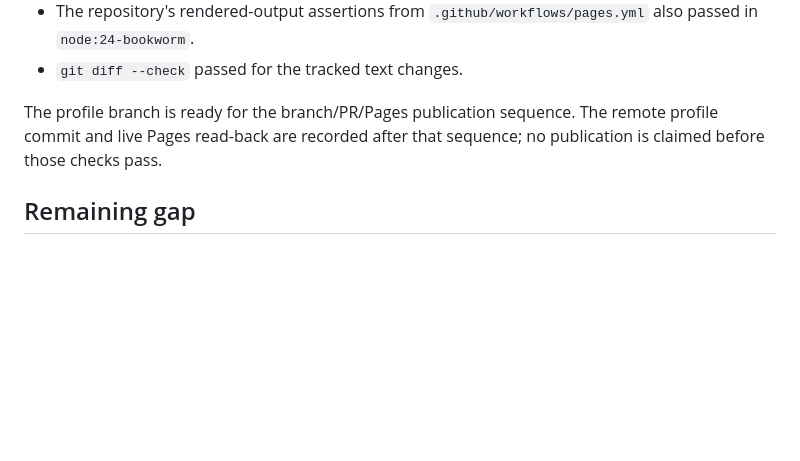
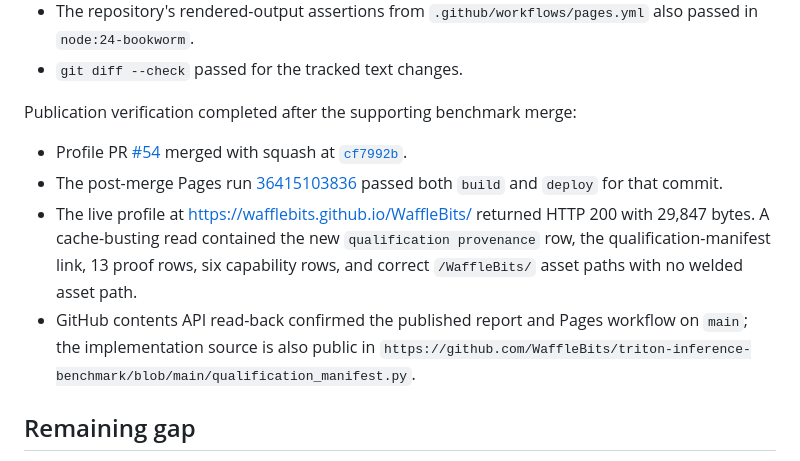
Before and after one commit to WaffleBits/WaffleBits, a Markdown page: docs/market-alignment-2026-09-28.md, the part around the change. Drawn GitHub-style; blank space fills up the shorter version.

Commit message:
docs: record qualification publication verification (#55)
## Summary
- Record the verified merge, Pages build/deploy, live profile response,
and GitHub contents read-back for the qualification-provenance
publication.
- Keep the evidence boundary and remaining unclaimed production gaps
explicit.

## Test plan
- Documentation-only change; `git diff --check` passed.
- The recorded implementation commit's Pages run passed `build` and
`deploy`, and the live page read-back was HTTP 200 with 13 proof rows
and 6 capability rows.

Co-authored-by: Adnan Berik <19478926+WaffleBits@users.noreply.github.com>

```diff
--- a/docs/market-alignment-2026-09-28.md
+++ b/docs/market-alignment-2026-09-28.md
@@ -149,9 +149,20 @@ owner-writable generated directories and an ephemeral source copy:
 - The repository's rendered-output assertions from `.github/workflows/pages.yml` also passed in `node:24-bookworm`.
 - `git diff --check` passed for the tracked text changes.
 
-The profile branch is ready for the branch/PR/Pages publication sequence. The
-remote profile commit and live Pages read-back are recorded after that sequence;
-no publication is claimed before those checks pass.
+Publication verification completed after the supporting benchmark merge:
+
+- Profile PR [#54](https://github.com/WaffleBits/WaffleBits/pull/54) merged with squash at
+  [`cf7992b`](https://github.com/WaffleBits/WaffleBits/commit/cf7992b22e3e360b77512abbc951cb59ca3eccfa).
+- The post-merge Pages run
+  [36415103836](https://github.com/WaffleBits/WaffleBits/actions/runs/36415103836)
+  passed both `build` and `deploy` for that commit.
+- The live profile at https://wafflebits.github.io/WaffleBits/ returned HTTP 200
+  with 29,847 bytes. A cache-busting read contained the new `qualification
+  provenance` row, the qualification-manifest link, 13 proof rows, six capability
+  rows, and correct `/WaffleBits/` asset paths with no welded asset path.
+- GitHub contents API read-back confirmed the published report and Pages workflow
+  on `main`; the implementation source is also public in
+  `https://github.com/WaffleBits/triton-inference-benchmark/blob/main/qualification_manifest.py`.
 
 ## Remaining gap
 
```
